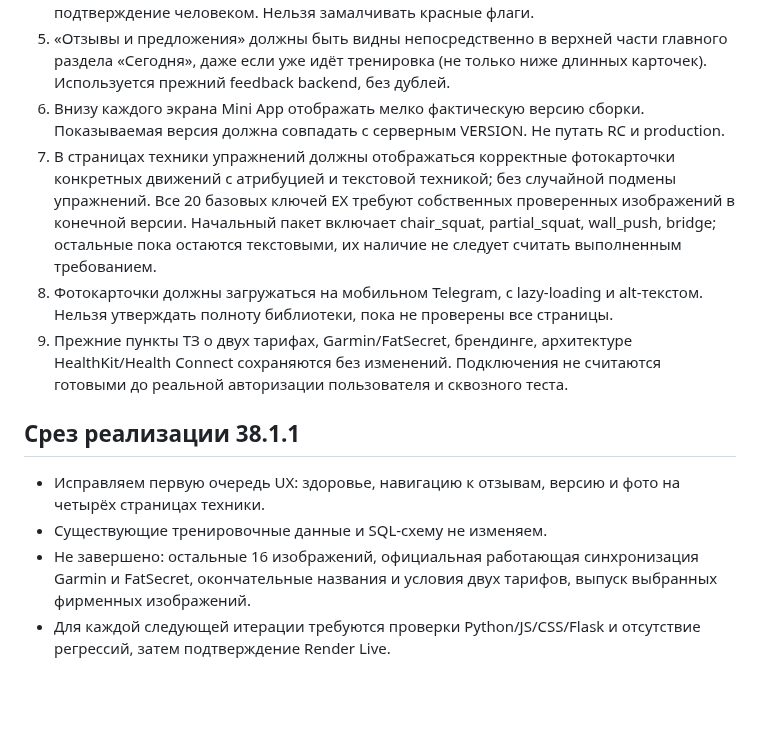
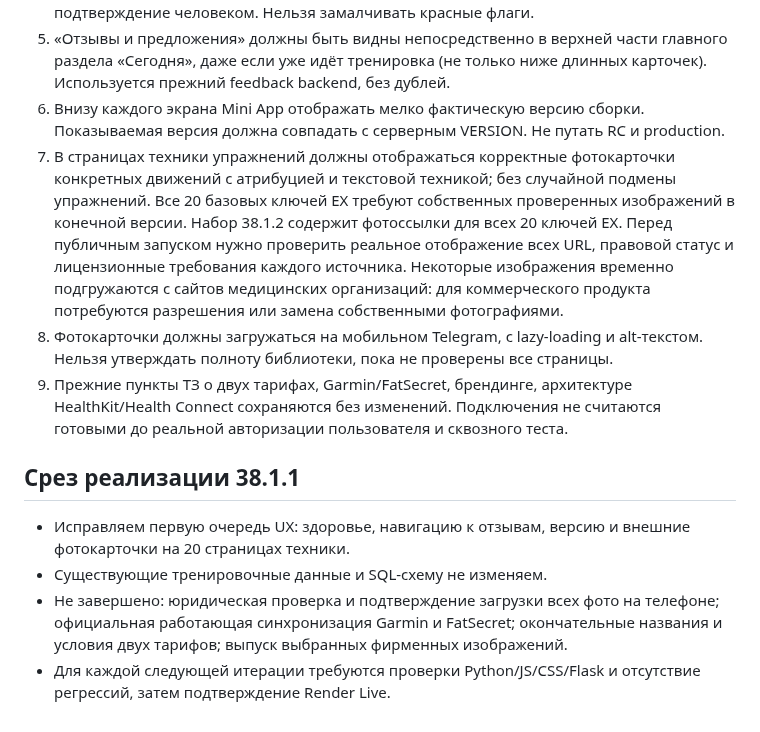
Before and after one commit to smirnovka907-crypto/formiq-bot, a Markdown page: docs/FORMIQ_38_1_0_TZ.md, the part around the change. GitHub-like rendering; blank space fills up the shorter version.

Commit message:
Update TZ: 20 mapped photos, remaining mobile and licensing acceptance criteria

```diff
--- a/docs/FORMIQ_38_1_0_TZ.md
+++ b/docs/FORMIQ_38_1_0_TZ.md
@@ -75,12 +75,12 @@ FORMIQ — персональный AI Coach в Telegram: тренировки,
 4. Результат ИИ, если требуется уточнение, всегда имеет поле ввода и отдельное подтверждение человеком. Нельзя замалчивать красные флаги.
 5. «Отзывы и предложения» должны быть видны непосредственно в верхней части главного раздела «Сегодня», даже если уже идёт тренировка (не только ниже длинных карточек). Используется прежний feedback backend, без дублей.
 6. Внизу каждого экрана Mini App отображать мелко фактическую версию сборки. Показываемая версия должна совпадать с серверным VERSION. Не путать RC и production.
-7. В страницах техники упражнений должны отображаться корректные фотокарточки конкретных движений с атрибуцией и текстовой техникой; без случайной подмены упражнений. Все 20 базовых ключей EX требуют собственных проверенных изображений в конечной версии. Начальный пакет включает chair_squat, partial_squat, wall_push, bridge; остальные пока остаются текстовыми, их наличие не следует считать выполненным требованием.
+7. В страницах техники упражнений должны отображаться корректные фотокарточки конкретных движений с атрибуцией и текстовой техникой; без случайной подмены упражнений. Все 20 базовых ключей EX требуют собственных проверенных изображений в конечной версии. Набор 38.1.2 содержит фотоссылки для всех 20 ключей EX. Перед публичным запуском нужно проверить реальное отображение всех URL, правовой статус и лицензионные требования каждого источника. Некоторые изображения временно подгружаются с сайтов медицинских организаций: для коммерческого продукта потребуются разрешения или замена собственными фотографиями.
 8. Фотокарточки должны загружаться на мобильном Telegram, с lazy-loading и alt-текстом. Нельзя утверждать полноту библиотеки, пока не проверены все страницы.
 9. Прежние пункты ТЗ о двух тарифах, Garmin/FatSecret, брендинге, архитектуре HealthKit/Health Connect сохраняются без изменений. Подключения не считаются готовыми до реальной авторизации пользователя и сквозного теста.
 
 ## Срез реализации 38.1.1
-- Исправляем первую очередь UX: здоровье, навигацию к отзывам, версию и фото на четырёх страницах техники.
+- Исправляем первую очередь UX: здоровье, навигацию к отзывам, версию и внешние фотокарточки на 20 страницах техники.
 - Существующие тренировочные данные и SQL-схему не изменяем.
-- Не завершено: остальные 16 изображений, официальная работающая синхронизация Garmin и FatSecret, окончательные названия и условия двух тарифов, выпуск выбранных фирменных изображений.
+- Не завершено: юридическая проверка и подтверждение загрузки всех фото на телефоне; официальная работающая синхронизация Garmin и FatSecret; окончательные названия и условия двух тарифов; выпуск выбранных фирменных изображений.
 - Для каждой следующей итерации требуются проверки Python/JS/CSS/Flask и отсутствие регрессий, затем подтверждение Render Live.
```
